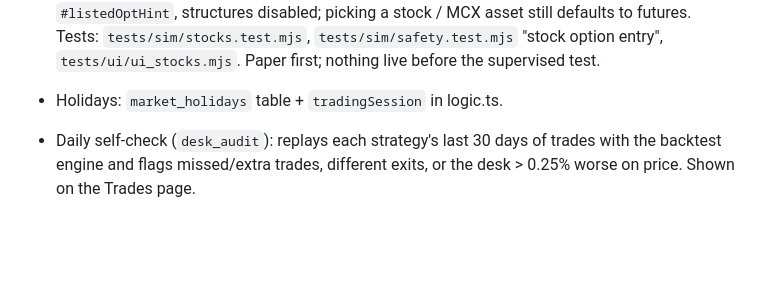
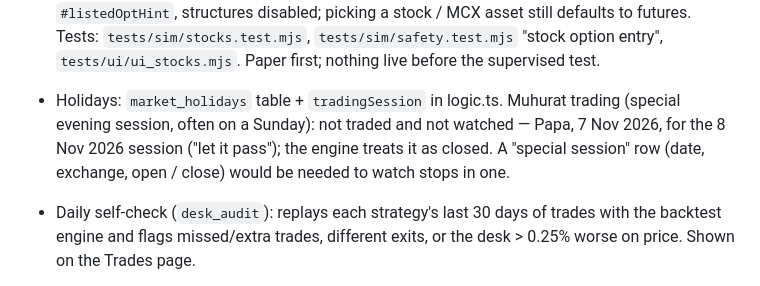
Before and after one commit to caankitgargsitools/supertrend-desk, a Markdown page: CLAUDE.md, the part around the change. Drawn GitHub-style; blank space fills up the shorter version.

Commit message:
CLAUDE.md: Muhurat sessions are let pass (Papa, 7 Nov 2026)
Co-Authored-By: Claude Opus 5.5 <noreply@anthropic.com>
Claude-Session: https://claude.ai/code/session_01JAQFJrXjowhkKn9EZnGA6A

```diff
--- a/CLAUDE.md
+++ b/CLAUDE.md
@@ -397,7 +397,9 @@ marketplace, paper and live trading. Built for and with the owner, a Chartered A
   has no expired MCX options) — the backtest says so. Form: Options enabled for those assets, `#listedOptHint`, structures
   disabled; picking a stock / MCX asset still defaults to futures. Tests: `tests/sim/stocks.test.mjs`, `tests/sim/safety.test.mjs`
   "stock option entry", `tests/ui/ui_stocks.mjs`. Paper first; nothing live before the supervised test.
-- Holidays: `market_holidays` table + `tradingSession` in logic.ts.
+- Holidays: `market_holidays` table + `tradingSession` in logic.ts. Muhurat trading (special evening session, often on a Sunday): not traded and
+  not watched — Papa, 7 Nov 2026, for the 8 Nov 2026 session ("let it pass"); the engine treats it as closed. A "special
+  session" row (date, exchange, open / close) would be needed to watch stops in one.
 - Daily self-check (`desk_audit`): replays each strategy's last 30 days of trades with the backtest engine and flags
   missed/extra trades, different exits, or the desk > 0.25% worse on price. Shown on the Trades page.
 - Totals (`ledger_net_user`, `ledger_net`, `admin_users`) exclude hidden trades.
```
